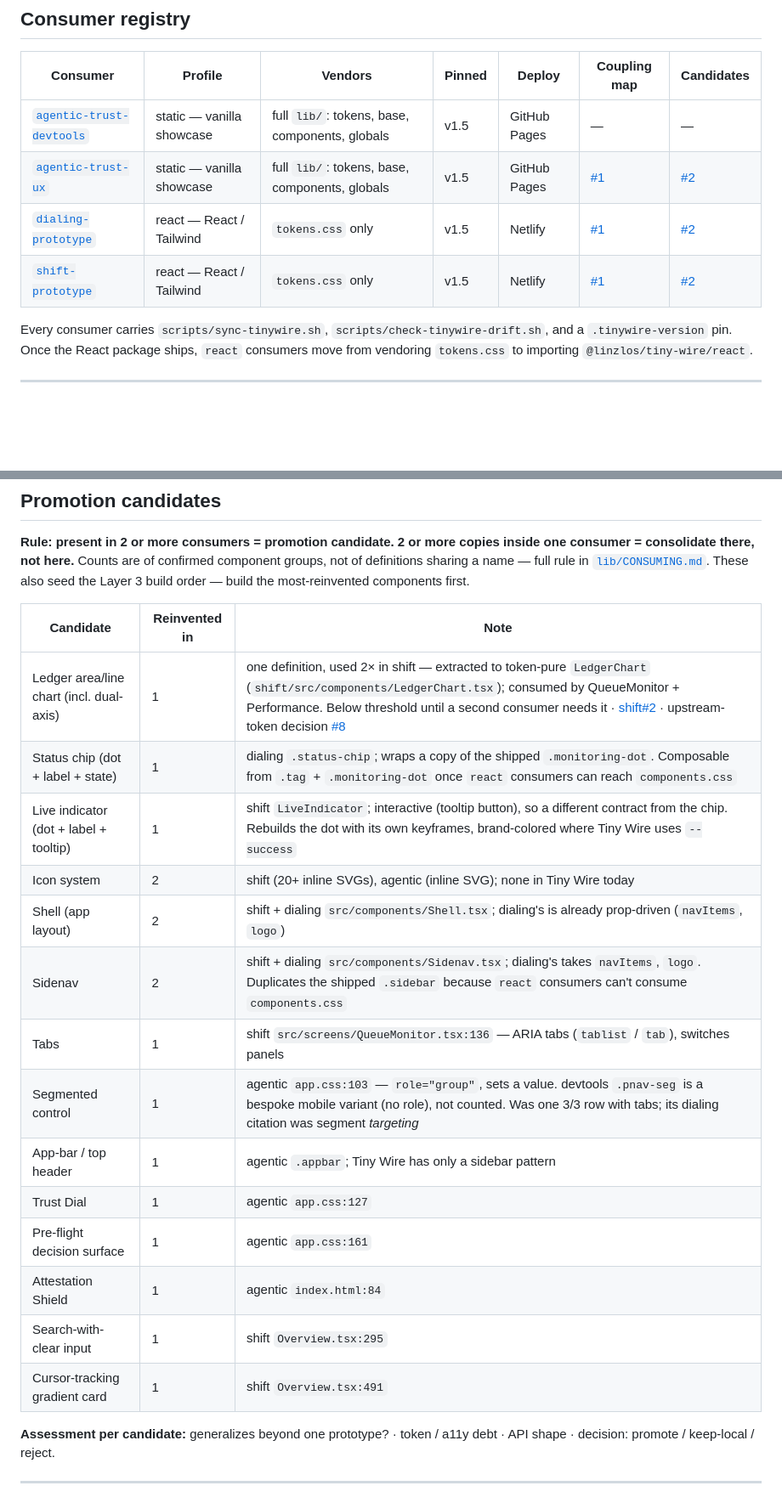
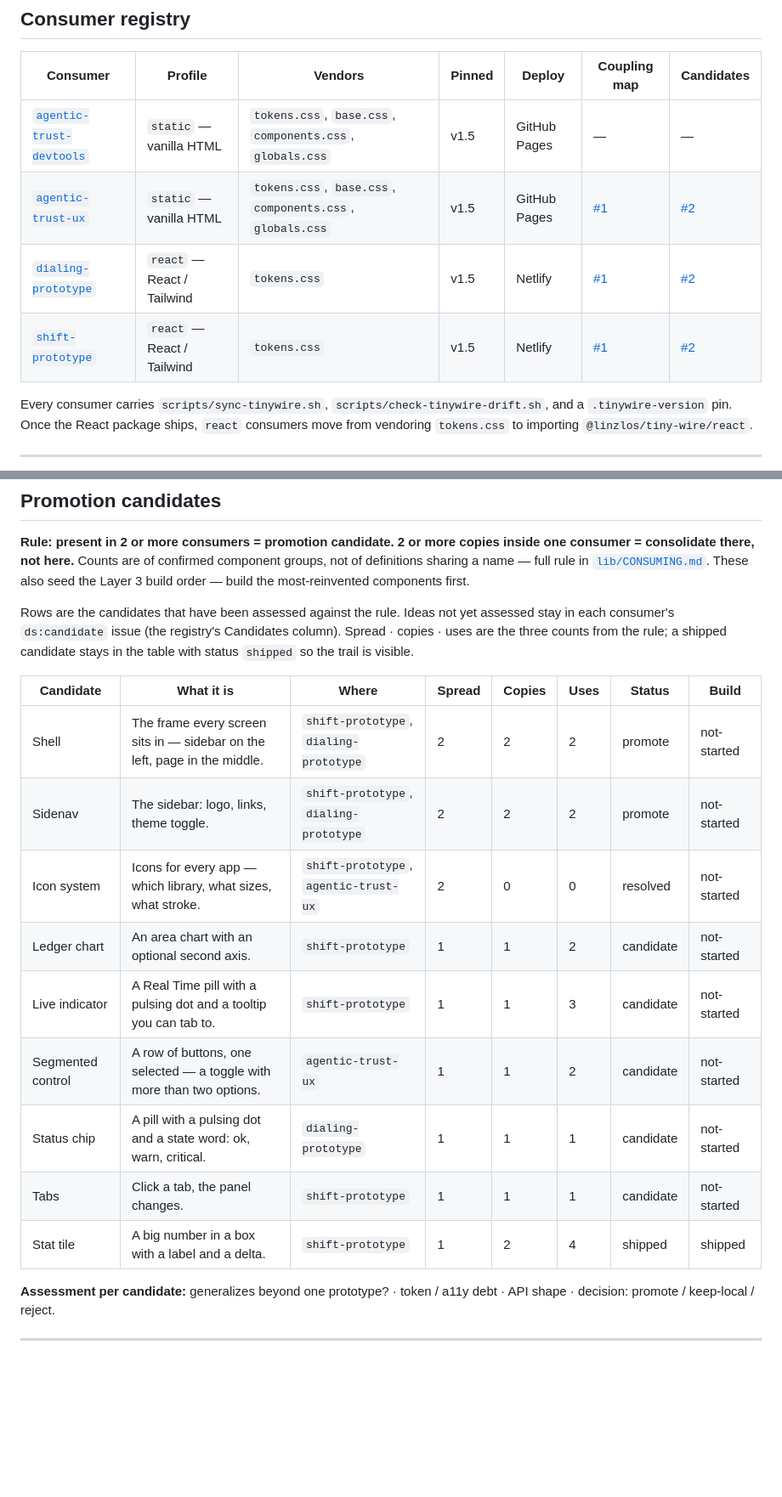
Before and after one commit to LinzLos/tiny-wire, a Markdown page: DESIGN-SYSTEM-HUB.md, 2 parts joined by grey strips. Shown at 85% size. Drawn GitHub-style; blank space fills up the shorter version.

Commit message:
Generate the hub's registry and candidates tables from the record
The consumer registry and promotion-candidates tables now sit between
record: markers and are rendered from the maintainer's record, so the
hub stops drifting from it. Candidates table shows the three counts
(spread, copies, uses) plus status and build state per row; the six
unassessed ideas that were listed at spread 1 stay in their consumer's
ds:candidate issue until assessed.

```diff
--- a/DESIGN-SYSTEM-HUB.md
+++ b/DESIGN-SYSTEM-HUB.md
@@ -72,9 +73,10 @@ A **Vite + React + Tiny Wire starter template** is the default for new quick tak
 | Consumer | Profile | Vendors | Pinned | Deploy | Coupling map | Candidates |
-|----------|---------|---------|--------|--------|--------------|------------|
-| [`agentic-trust-devtools`](https://github.com/LinzLos/agentic-trust-devtools) | static — vanilla showcase | full `lib/`: tokens, base, components, globals | v1.5 | GitHub Pages | — | — |
-| [`agentic-trust-ux`](https://github.com/LinzLos/agentic-trust-ux) | static — vanilla showcase | full `lib/`: tokens, base, components, globals | v1.5 | GitHub Pages | [#1](https://github.com/LinzLos/agentic-trust-ux/issues/1) | [#2](https://github.com/LinzLos/agentic-trust-ux/issues/2) |
-| [`dialing-prototype`](https://github.com/LinzLos/dialing-prototype) | react — React / Tailwind | `tokens.css` only | v1.5 | Netlify | [#1](https://github.com/LinzLos/dialing-prototype/issues/1) | [#2](https://github.com/LinzLos/dialing-prototype/issues/2) |
-| [`shift-prototype`](https://github.com/LinzLos/shift-prototype) | react — React / Tailwind | `tokens.css` only | v1.5 | Netlify | [#1](https://github.com/LinzLos/shift-prototype/issues/1) | [#2](https://github.com/LinzLos/shift-prototype/issues/2) |
+| --- | --- | --- | --- | --- | --- | --- |
+| [`agentic-trust-devtools`](https://github.com/LinzLos/agentic-trust-devtools) | `static` — vanilla HTML | `tokens.css`, `base.css`, `components.css`, `globals.css` | v1.5 | GitHub Pages | — | — |
+| [`agentic-trust-ux`](https://github.com/LinzLos/agentic-trust-ux) | `static` — vanilla HTML | `tokens.css`, `base.css`, `components.css`, `globals.css` | v1.5 | GitHub Pages | [#1](https://github.com/LinzLos/agentic-trust-ux/issues/1) | [#2](https://github.com/LinzLos/agentic-trust-ux/issues/2) |
+| [`dialing-prototype`](https://github.com/LinzLos/dialing-prototype) | `react` — React / Tailwind | `tokens.css` | v1.5 | Netlify | [#1](https://github.com/LinzLos/dialing-prototype/issues/1) | [#2](https://github.com/LinzLos/dialing-prototype/issues/2) |
+| [`shift-prototype`](https://github.com/LinzLos/shift-prototype) | `react` — React / Tailwind | `tokens.css` | v1.5 | Netlify | [#1](https://github.com/LinzLos/shift-prototype/issues/1) | [#2](https://github.com/LinzLos/shift-prototype/issues/2) |
+<!-- record:registry end -->
 
 Every consumer carries `scripts/sync-tinywire.sh`, `scripts/check-tinywire-drift.sh`, and a `.tinywire-version` pin. Once the React package ships, `react` consumers move from vendoring `tokens.css` to importing `@linzlos/tiny-wire/react`.
 
@@ -93,22 +95,21 @@ Every consumer carries `scripts/sync-tinywire.sh`, `scripts/check-tinywire-drift
 
 **Rule: present in 2 or more consumers = promotion candidate. 2 or more copies inside one consumer = consolidate there, not here.** Counts are of confirmed component groups, not of definitions sharing a name — full rule in [`lib/CONSUMING.md`](lib/CONSUMING.md#promotion). These also seed the Layer 3 build order — build the most-reinvented components first.
 
-| Candidate | Reinvented in | Note |
-|-----------|---------------|------|
-| Ledger area/line chart (incl. dual-axis) | 1 | one definition, used 2× in shift — extracted to token-pure `LedgerChart` (`shift/src/components/LedgerChart.tsx`); consumed by QueueMonitor + Performance. Below threshold until a second consumer needs it · [shift#2](https://github.com/LinzLos/shift-prototype/issues/2) · upstream-token decision [#8](https://github.com/LinzLos/tiny-wire/issues/8) |
-| Status chip (dot + label + state) | 1 | dialing `.status-chip`; wraps a copy of the shipped `.monitoring-dot`. Composable from `.tag` + `.monitoring-dot` once `react` consumers can reach `components.css` |
-| Live indicator (dot + label + tooltip) | 1 | shift `LiveIndicator`; interactive (tooltip button), so a different contract from the chip. Rebuilds the dot with its own keyframes, brand-colored where Tiny Wire uses `--success` |
-| Icon system | 2 | shift (20+ inline SVGs), agentic (inline SVG); none in Tiny Wire today |
-| Shell (app layout) | 2 | shift + dialing `src/components/Shell.tsx`; dialing's is already prop-driven (`navItems`, `logo`) |
-| Sidenav | 2 | shift + dialing `src/components/Sidenav.tsx`; dialing's takes `navItems`, `logo`. Duplicates the shipped `.sidebar` because `react` consumers can't consume `components.css` |
-| Tabs | 1 | shift `src/screens/QueueMonitor.tsx:136` — ARIA tabs (`tablist` / `tab`), switches panels |
-| Segmented control | 1 | agentic `app.css:103` — `role="group"`, sets a value. devtools `.pnav-seg` is a bespoke mobile variant (no role), not counted. Was one 3/3 row with tabs; its dialing citation was segment *targeting* |
-| App-bar / top header | 1 | agentic `.appbar`; Tiny Wire has only a sidebar pattern |
-| Trust Dial | 1 | agentic `app.css:127` |
-| Pre-flight decision surface | 1 | agentic `app.css:161` |
-| Attestation Shield | 1 | agentic `index.html:84` |
-| Search-with-clear input | 1 | shift `Overview.tsx:295` |
-| Cursor-tracking gradient card | 1 | shift `Overview.tsx:491` |
+Rows are the candidates that have been assessed against the rule. Ideas not yet assessed stay in each consumer's `ds:candidate` issue (the registry's Candidates column). Spread · copies · uses are the three counts from the rule; a shipped candidate stays in the table with status `shipped` so the trail is visible.
+
+<!-- record:candidates start -->
+| Candidate | What it is | Where | Spread | Copies | Uses | Status | Build |
+| --- | --- | --- | --- | --- | --- | --- | --- |
+| Shell | The frame every screen sits in — sidebar on the left, page in the middle. | `shift-prototype`, `dialing-prototype` | 2 | 2 | 2 | promote | not-started |
+| Sidenav | The sidebar: logo, links, theme toggle. | `shift-prototype`, `dialing-prototype` | 2 | 2 | 2 | promote | not-started |
+| Icon system | Icons for every app — which library, what sizes, what stroke. | `shift-prototype`, `agentic-trust-ux` | 2 | 0 | 0 | resolved | not-started |
+| Ledger chart | An area chart with an optional second axis. | `shift-prototype` | 1 | 1 | 2 | candidate | not-started |
+| Live indicator | A Real Time pill with a pulsing dot and a tooltip you can tab to. | `shift-prototype` | 1 | 1 | 3 | candidate | not-started |
+| Segmented control | A row of buttons, one selected — a toggle with more than two options. | `agentic-trust-ux` | 1 | 1 | 2 | candidate | not-started |
+| Status chip | A pill with a pulsing dot and a state word: ok, warn, critical. | `dialing-prototype` | 1 | 1 | 1 | candidate | not-started |
+| Tabs | Click a tab, the panel changes. | `shift-prototype` | 1 | 1 | 1 | candidate | not-started |
+| Stat tile | A big number in a box with a label and a delta. | `shift-prototype` | 1 | 2 | 4 | shipped | shipped |
+<!-- record:candidates end -->
 
 **Assessment per candidate:** generalizes beyond one prototype? · token / a11y debt · API shape · decision: promote / keep-local / reject.
 
```
Also changed, not shown: other parts of DESIGN-SYSTEM-HUB.md (+2 -1 lines).
